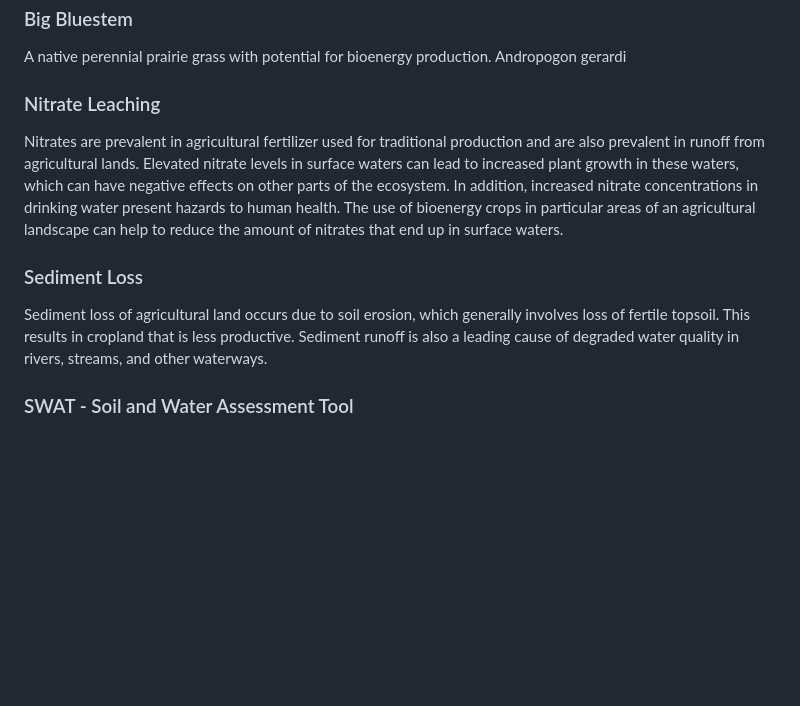
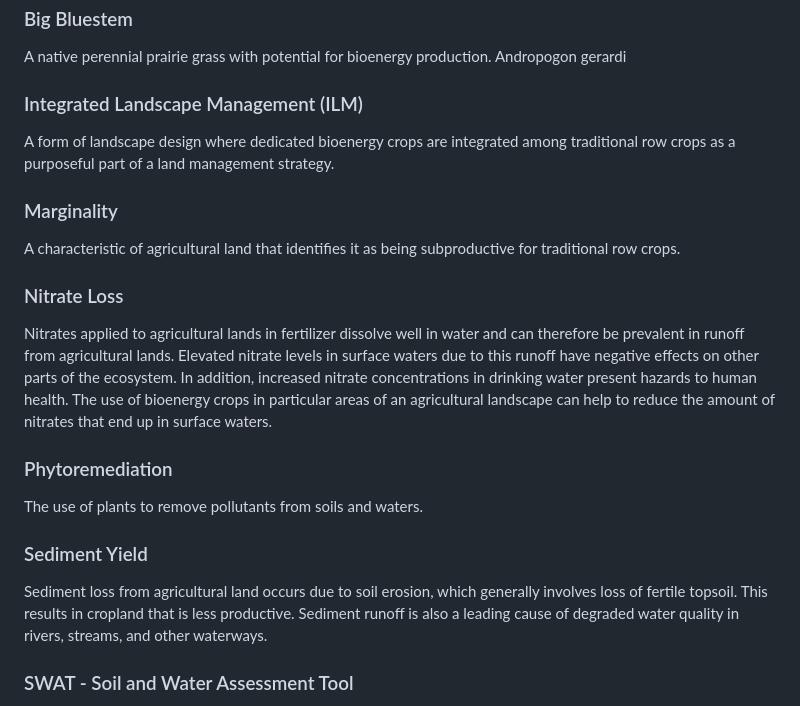
Before and after one commit to ArgonneEducation/bioenergy_crop_models, a Markdown page: README.md, the part around the change. GitHub-like rendering; blank space fills up the shorter version.

Commit message:
Revise sections on nitrate and sediment management
Removed sections on Nitrate Leaching and Sediment Loss, and added new sections on Integrated Landscape Management, Marginality, Nitrate Loss, Phytoremediation, and Sediment Yield.

```diff
--- a/README.md
+++ b/README.md
@@ -22,11 +22,20 @@ This refers to a baseline model using current land use and management operations
 A native perennial prairie grass with potential for bioenergy production.
 Andropogon gerardi
 
-### Nitrate Leaching
-Nitrates are prevalent in agricultural fertilizer used for traditional production and are also prevalent in runoff from agricultural lands.  Elevated nitrate levels in surface waters can lead to increased plant growth in these waters, which can have negative effects on other parts of the ecosystem.  In addition, increased nitrate concentrations in drinking water present hazards to human health.  The use of bioenergy crops in particular areas of an agricultural landscape can help to reduce the amount of nitrates that end up in surface waters.
+### Integrated Landscape Management (ILM)
+A form of landscape design where dedicated bioenergy crops are integrated among traditional row crops as a purposeful part of a land management strategy.
 
-### Sediment Loss
-Sediment loss of agricultural land occurs due to soil erosion, which generally involves loss of fertile topsoil.  This results in cropland that is less productive.  Sediment runoff is also a leading cause of degraded water quality in rivers, streams, and other waterways.
+### Marginality
+A characteristic of agricultural land that identifies it as being subproductive for traditional row crops.
+
+### Nitrate Loss
+Nitrates applied to agricultural lands in fertilizer dissolve well in water and can therefore be prevalent in runoff from agricultural lands.  Elevated nitrate levels in surface waters due to this runoff have negative effects on other parts of the ecosystem.  In addition, increased nitrate concentrations in drinking water present hazards to human health.  The use of bioenergy crops in particular areas of an agricultural landscape can help to reduce the amount of nitrates that end up in surface waters.
+
+### Phytoremediation
+The use of plants to remove pollutants from soils and waters.
+
+### Sediment Yield
+Sediment loss from agricultural land occurs due to soil erosion, which generally involves loss of fertile topsoil.  This results in cropland that is less productive.  Sediment runoff is also a leading cause of degraded water quality in rivers, streams, and other waterways.
 
 ### SWAT - Soil and Water Assessment Tool
 A small watershed to river basin-scale model used to simulate the quality and quantity of surface and ground water and predict the environmental impact of land use, and land management practices.  The version used in the study is QSWAT, an open-source version of SWAT.  More information about this tool can be found at https://swat.tamu.edu/software/qswat/
```
